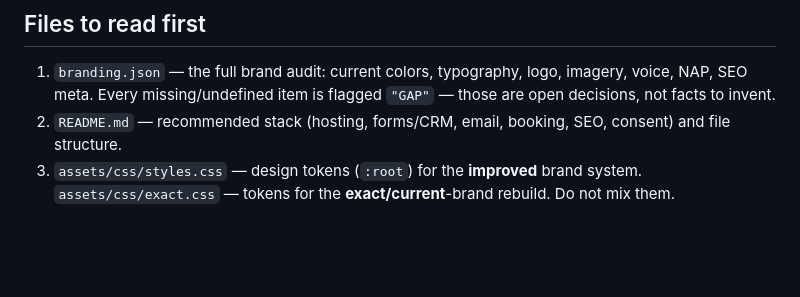
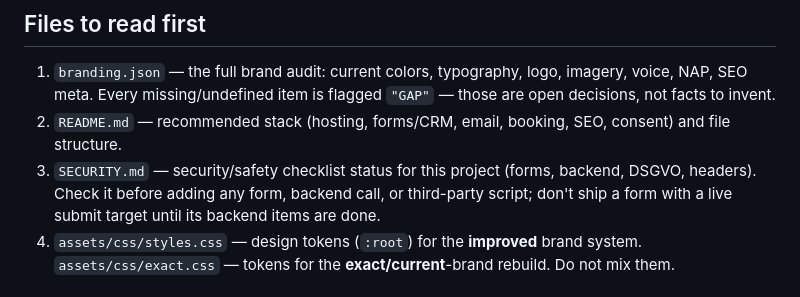
Before and after one commit to martin741studio/martihuewel, a Markdown page: CLAUDE.md, the part around the change. Drawn GitHub-style; blank space fills up the shorter version.

```diff
--- a/CLAUDE.md
+++ b/CLAUDE.md
@@ -14,7 +14,10 @@ no CMS backend for the front-end.
    decisions, not facts to invent.
 2. `README.md` — recommended stack (hosting, forms/CRM, email, booking, SEO, consent) and
    file structure.
-3. `assets/css/styles.css` — design tokens (`:root`) for the **improved** brand system.
+3. `SECURITY.md` — security/safety checklist status for this project (forms, backend,
+   DSGVO, headers). Check it before adding any form, backend call, or third-party script;
+   don't ship a form with a live submit target until its backend items are done.
+4. `assets/css/styles.css` — design tokens (`:root`) for the **improved** brand system.
    `assets/css/exact.css` — tokens for the **exact/current**-brand rebuild. Do not mix them.
 
 ## Non-negotiable rules (violating these caused real client complaints — do not repeat)
```
Also changed, not shown: SECURITY.md (added, +23 -0 lines).
